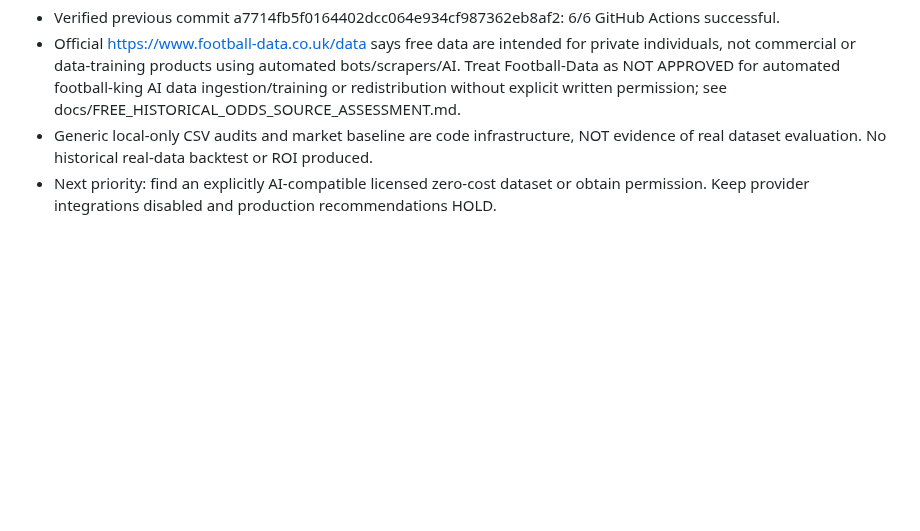
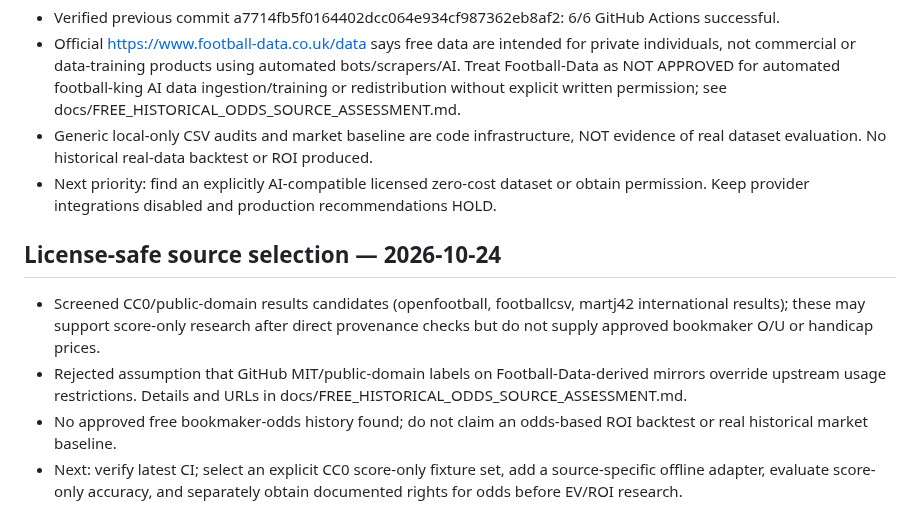
Before and after one commit to CHANCHUNWA1989/football-king-report, a Markdown page: docs/FOOTBALL_KING_UNIFIED_READINESS.md, the part around the change. Rendered like a GitHub page; blank space fills up the shorter version.

Commit message:
docs: consolidate free-data licensing and next score-only validation phase

```diff
--- a/docs/FOOTBALL_KING_UNIFIED_READINESS.md
+++ b/docs/FOOTBALL_KING_UNIFIED_READINESS.md
@@ -142,3 +142,9 @@ Request explicit approval only for new paid data subscriptions, additional secre
 - Official https://www.football-data.co.uk/data says free data are intended for private individuals, not commercial or data-training products using automated bots/scrapers/AI. Treat Football-Data as NOT APPROVED for automated football-king AI data ingestion/training or redistribution without explicit written permission; see docs/FREE_HISTORICAL_ODDS_SOURCE_ASSESSMENT.md.
 - Generic local-only CSV audits and market baseline are code infrastructure, NOT evidence of real dataset evaluation. No historical real-data backtest or ROI produced.
 - Next priority: find an explicitly AI-compatible licensed zero-cost dataset or obtain permission. Keep provider integrations disabled and production recommendations HOLD.
+
+## License-safe source selection — 2026-10-24
+- Screened CC0/public-domain results candidates (openfootball, footballcsv, martj42 international results); these may support score-only research after direct provenance checks but do not supply approved bookmaker O/U or handicap prices.
+- Rejected assumption that GitHub MIT/public-domain labels on Football-Data-derived mirrors override upstream usage restrictions. Details and URLs in docs/FREE_HISTORICAL_ODDS_SOURCE_ASSESSMENT.md.
+- No approved free bookmaker-odds history found; do not claim an odds-based ROI backtest or real historical market baseline.
+- Next: verify latest CI; select an explicit CC0 score-only fixture set, add a source-specific offline adapter, evaluate score-only accuracy, and separately obtain documented rights for odds before EV/ROI research.
```
